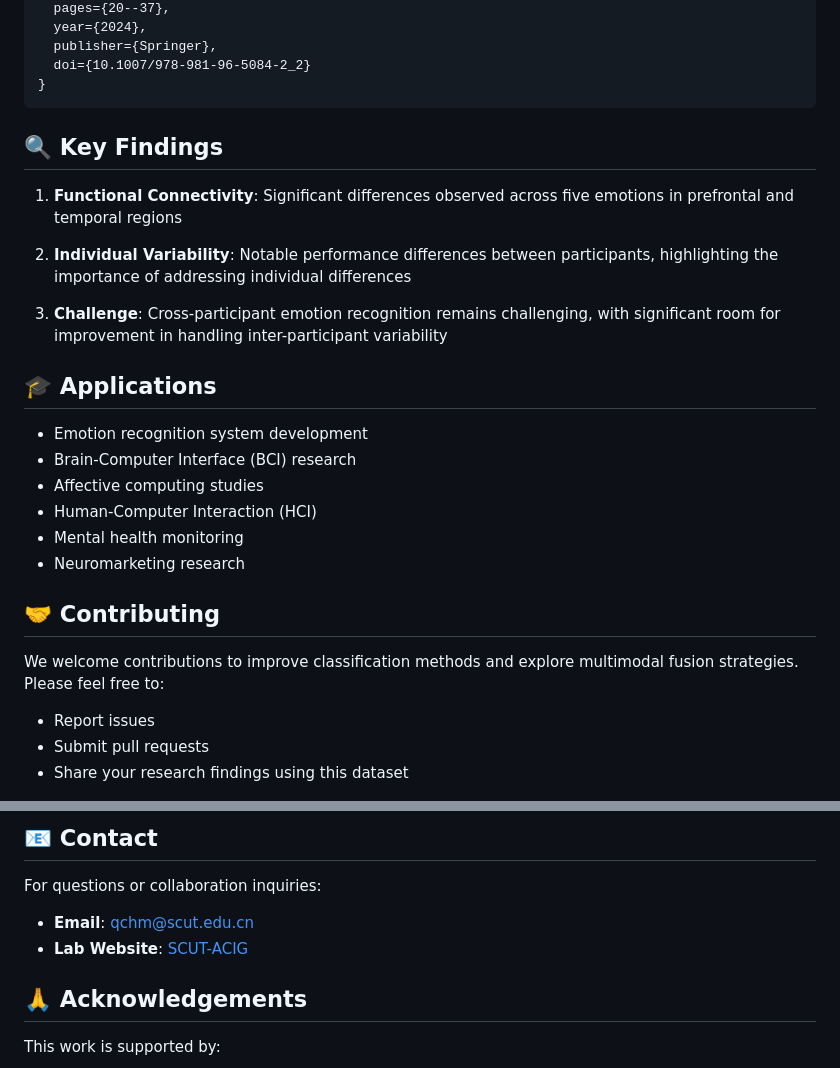
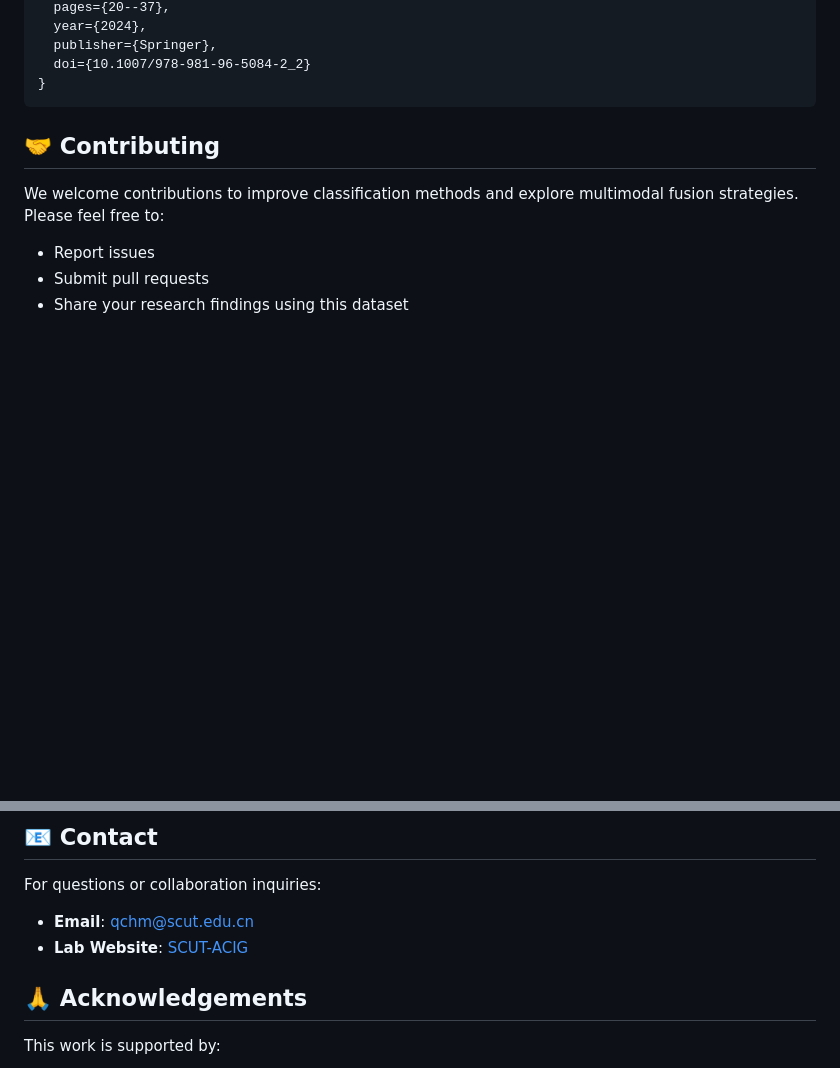
Before and after one commit to SCUT-ACIG/REFN, a Markdown page: README.md, 2 parts joined by grey strips. Rendered like a GitHub page; blank space fills up the shorter version.

````diff
--- a/README.md
+++ b/README.md
@@ -98,24 +98,6 @@ If you use the REFN dataset in your research, please cite:
   doi={10.1007/978-981-96-5084-2_2}
 }
 ```
-
-## 🔍 Key Findings
-
-1. **Functional Connectivity**: Significant differences observed across five emotions in prefrontal and temporal regions
-
-2. **Individual Variability**: Notable performance differences between participants, highlighting the importance of addressing individual differences
-
-3. **Challenge**: Cross-participant emotion recognition remains challenging, with significant room for improvement in handling inter-participant variability
-
-## 🎓 Applications
-
-- Emotion recognition system development
-- Brain-Computer Interface (BCI) research
-- Affective computing studies
-- Human-Computer Interaction (HCI)
-- Mental health monitoring
-- Neuromarketing research
-
 ## 🤝 Contributing
 
 We welcome contributions to improve classification methods and explore multimodal fusion strategies. Please feel free to:
@@ -129,7 +111,7 @@ We welcome contributions to improve classification methods and explore multimoda
 For questions or collaboration inquiries:
 
 - **Email**: qchm@scut.edu.cn
-- **Lab Website**: [SCUT-ACIG](https://github.com/SCUT-ACIG)
+- **Lab Website**: [SCUT-ACIG]([https://github.com/SCUT-ACIG](https://scut-acig.github.io/))
 
 
 
````
